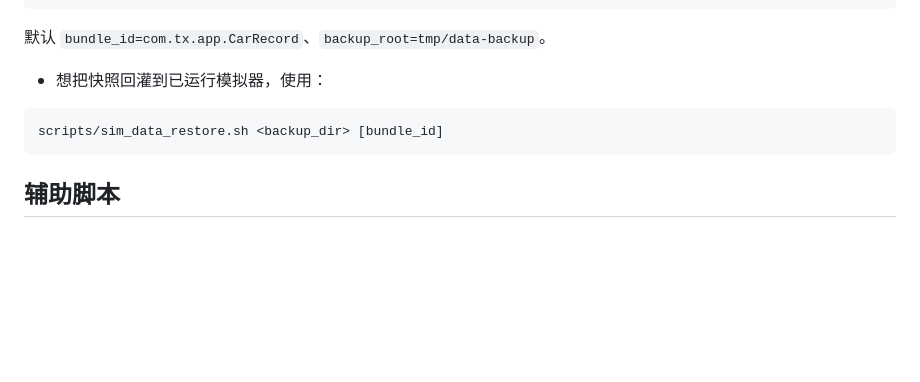
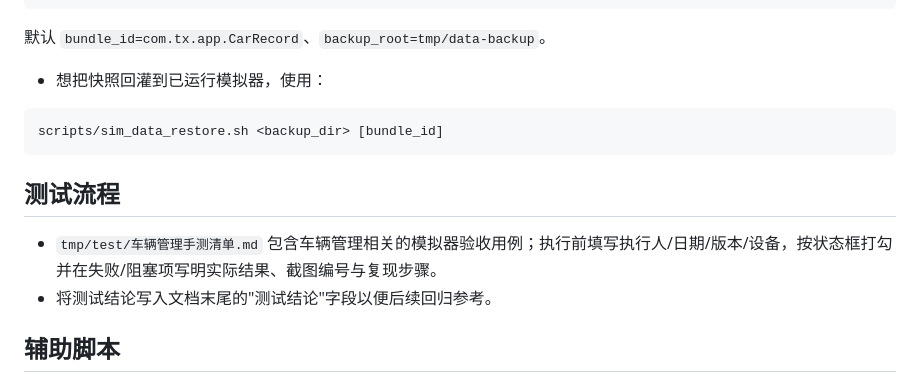
Before and after one commit to yuxint/car-record, a Markdown page: AGENTS.md, the part around one of its changes. Drawn GitHub-style; blank space fills up the shorter version.

````diff
--- a/AGENTS.md
+++ b/AGENTS.md
@@ -54,6 +54,11 @@ scripts/sim_data_backup.sh [bundle_id] [backup_root]
 scripts/sim_data_restore.sh <backup_dir> [bundle_id]
 ```
 
+## 测试流程
+
+- `tmp/test/车辆管理手测清单.md` 包含车辆管理相关的模拟器验收用例；执行前填写执行人/日期/版本/设备，按状态框打勾并在失败/阻塞项写明实际结果、截图编号与复现步骤。
+- 将测试结论写入文档末尾的"测试结论"字段以便后续回归参考。
+
 ## 辅助脚本
 
 - `scripts/sim_data_backup.sh [bundle_id] [backup_root]` 会校验 `xcrun` 与 `sqlite3` 命令，默认从 `com.tx.app.CarRecord` 读取正在运行的模拟器容器，再把 `Library/Application Support/default.store{,-wal,-shm}` 拷贝到 `tmp/data-backup/<timestamp>`，并导出 SQL 文本、`row-counts.txt`（包含 `ZCAR/ZMAINTENANCELOG/ZMAINTENANCEITEMOPTION/ZFUELLOG/ZMAINTENANCELOGITEM` 行数）以及 `maintenance-export-v1.json`（后续导入可用的 JSON 结构）。执行结束会打印备份路径并列出目录内容。
````
Also changed, not shown: other parts of AGENTS.md (+5 -5 lines).
